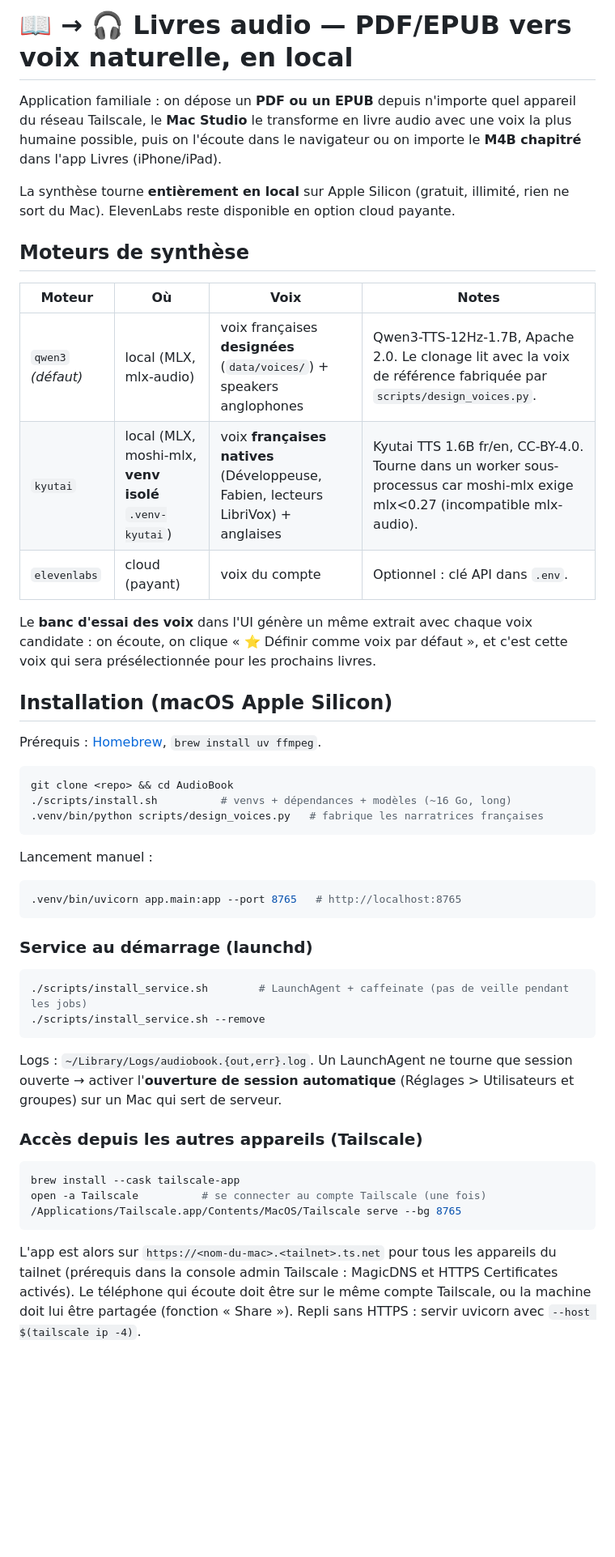
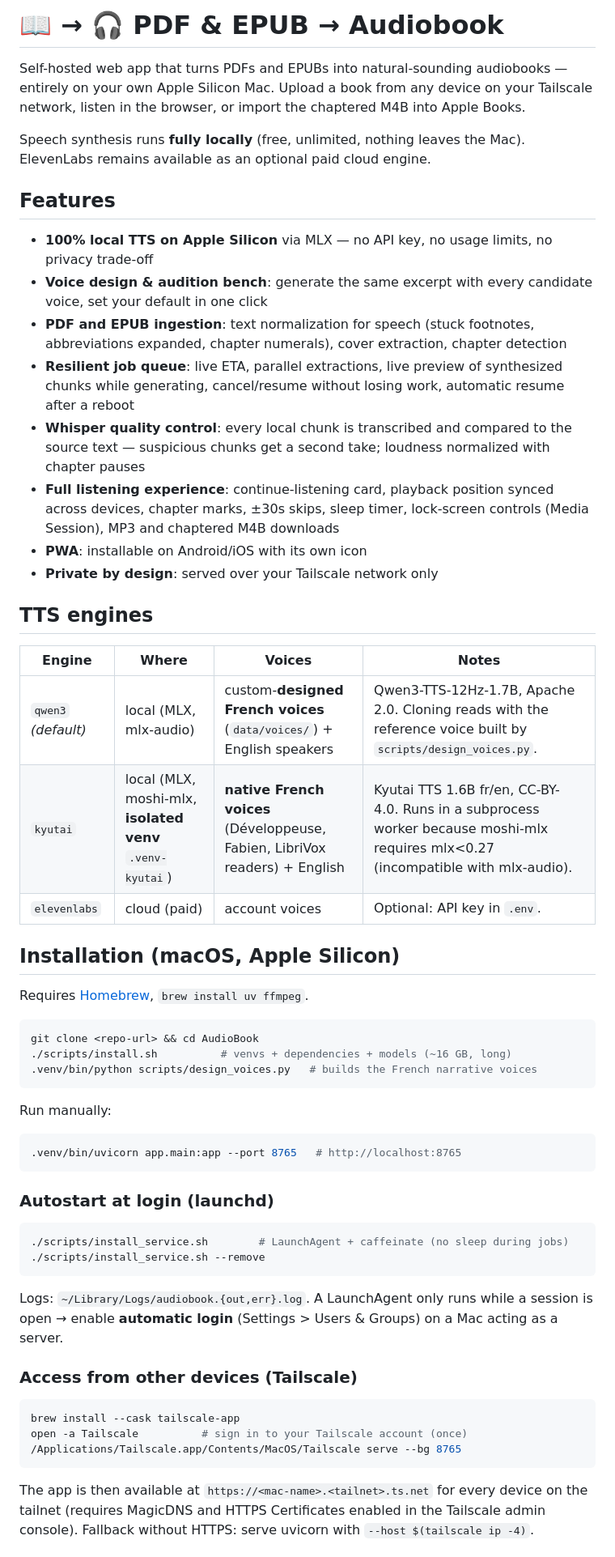
Before and after one commit to Lubachma/AudioBook, a Markdown page: README.md, the part around one of its changes. Shown at 81% size. GitHub-like rendering; blank space fills up the shorter version.

````diff
--- a/README.md
+++ b/README.md
@@ -1,63 +1,60 @@
-# 📖 → 🎧 Livres audio — PDF/EPUB vers voix naturelle, en local
+# 📖 → 🎧 PDF & EPUB → Audiobook
 
-Application familiale : on dépose un **PDF ou un EPUB** depuis n'importe quel appareil
-du réseau Tailscale, le **Mac Studio** le transforme en livre audio avec une voix
-la plus humaine possible, puis on l'écoute dans le navigateur ou on importe le
-**M4B chapitré** dans l'app Livres (iPhone/iPad).
+Self-hosted web app that turns PDFs and EPUBs into natural-sounding audiobooks — entirely on your own Apple Silicon Mac. Upload a book from any device on your Tailscale network, listen in the browser, or import the chaptered M4B into Apple Books.
 
-La synthèse tourne **entièrement en local** sur Apple Silicon (gratuit, illimité,
-rien ne sort du Mac). ElevenLabs reste disponible en option cloud payante.
+Speech synthesis runs **fully locally** (free, unlimited, nothing leaves the Mac). ElevenLabs remains available as an optional paid cloud engine.
 
-## Moteurs de synthèse
+## Features
 
-| Moteur | Où | Voix | Notes |
+- **100% local TTS on Apple Silicon** via MLX — no API key, no usage limits, no privacy trade-off
+- **Voice design & audition bench**: generate the same excerpt with every candidate voice, set your default in one click
+- **PDF and EPUB ingestion**: text normalization for speech (stuck footnotes, abbreviations expanded, chapter numerals), cover extraction, chapter detection
+- **Resilient job queue**: live ETA, parallel extractions, live preview of synthesized chunks while generating, cancel/resume without losing work, automatic resume after a reboot
+- **Whisper quality control**: every local chunk is transcribed and compared to the source text — suspicious chunks get a second take; loudness normalized with chapter pauses
+- **Full listening experience**: continue-listening card, playback position synced across devices, chapter marks, ±30s skips, sleep timer, lock-screen controls (Media Session), MP3 and chaptered M4B downloads
+- **PWA**: installable on Android/iOS with its own icon
+- **Private by design**: served over your Tailscale network only
+
+## TTS engines
+
+| Engine | Where | Voices | Notes |
 |---|---|---|---|
-| `qwen3` *(défaut)* | local (MLX, mlx-audio) | voix françaises **designées** (`data/voices/`) + speakers anglophones | Qwen3-TTS-12Hz-1.7B, Apache 2.0. Le clonage lit avec la voix de référence fabriquée par `scripts/design_voices.py`. |
-| `kyutai` | local (MLX, moshi-mlx, **venv isolé** `.venv-kyutai`) | voix **françaises natives** (Développeuse, Fabien, lecteurs LibriVox) + anglaises | Kyutai TTS 1.6B fr/en, CC-BY-4.0. Tourne dans un worker sous-processus car moshi-mlx exige mlx<0.27 (incompatible mlx-audio). |
-| `elevenlabs` | cloud (payant) | voix du compte | Optionnel : clé API dans `.env`. |
+| `qwen3` *(default)* | local (MLX, mlx-audio) | custom-**designed French voices** (`data/voices/`) + English speakers | Qwen3-TTS-12Hz-1.7B, Apache 2.0. Cloning reads with the reference voice built by `scripts/design_voices.py`. |
+| `kyutai` | local (MLX, moshi-mlx, **isolated venv** `.venv-kyutai`) | **native French voices** (Développeuse, Fabien, LibriVox readers) + English | Kyutai TTS 1.6B fr/en, CC-BY-4.0. Runs in a subprocess worker because moshi-mlx requires mlx<0.27 (incompatible with mlx-audio). |
+| `elevenlabs` | cloud (paid) | account voices | Optional: API key in `.env`. |
 
-Le **banc d'essai des voix** dans l'UI génère un même extrait avec chaque voix
-candidate : on écoute, on clique « ⭐ Définir comme voix par défaut », et c'est
-cette voix qui sera présélectionnée pour les prochains livres.
+## Installation (macOS, Apple Silicon)
 
-## Installation (macOS Apple Silicon)
-
-Prérequis : [Homebrew](https://brew.sh), `brew install uv ffmpeg`.
+Requires [Homebrew](https://brew.sh), `brew install uv ffmpeg`.
 
 ```bash
-git clone <repo> && cd AudioBook
-./scripts/install.sh          # venvs + dépendances + modèles (~16 Go, long)
-.venv/bin/python scripts/design_voices.py   # fabrique les narratrices françaises
+git clone <repo-url> && cd AudioBook
+./scripts/install.sh          # venvs + dependencies + models (~16 GB, long)
+.venv/bin/python scripts/design_voices.py   # builds the French narrative voices
 ```
 
-Lancement manuel :
+Run manually:
 
 ```bash
 .venv/bin/uvicorn app.main:app --port 8765   # http://localhost:8765
 ```
 
-### Service au démarrage (launchd)
+### Autostart at login (launchd)
 
 ```bash
-./scripts/install_service.sh        # LaunchAgent + caffeinate (pas de veille pendant les jobs)
+./scripts/install_service.sh        # LaunchAgent + caffeinate (no sleep during jobs)
 ./scripts/install_service.sh --remove
 ```
 
-Logs : `~/Library/Logs/audiobook.{out,err}.log`. Un LaunchAgent ne tourne que
-session ouverte → activer l'**ouverture de session automatique** (Réglages >
-Utilisateurs et groupes) sur un Mac qui sert de serveur.
+Logs: `~/Library/Logs/audiobook.{out,err}.log`. A LaunchAgent only runs while a session is open → enable **automatic login** (Settings > Users & Groups) on a Mac acting as a server.
 
-### Accès depuis les autres appareils (Tailscale)
+### Access from other devices (Tailscale)
 
 ```bash
 brew install --cask tailscale-app
-open -a Tailscale          # se connecter au compte Tailscale (une fois)
+open -a Tailscale          # sign in to your Tailscale account (once)
 /Applications/Tailscale.app/Contents/MacOS/Tailscale serve --bg 8765
 ```
 
-L'app est alors sur `https://<nom-du-mac>.<tailnet>.ts.net` pour tous les
-appareils du tailnet (prérequis dans la console admin Tailscale : MagicDNS et
-HTTPS Certificates activés). Le téléphone qui écoute doit être sur le même
-compte Tailscale, ou la machine doit lui être partagée (fonction « Share »).
-Repli sans HTTPS : servir uvicorn avec `--host $(tailscale ip -4)`.
+The app is then available at `https://<mac-name>.<tailnet>.ts.net` for every device on the tailnet (requires MagicDNS and HTTPS Certificates enabled in the Tailscale admin console). Fallback without HTTPS: serve uvicorn with `--host $(tailscale ip -4)`.
 
````
Also changed, not shown: other parts of README.md (+25 -61 lines).
